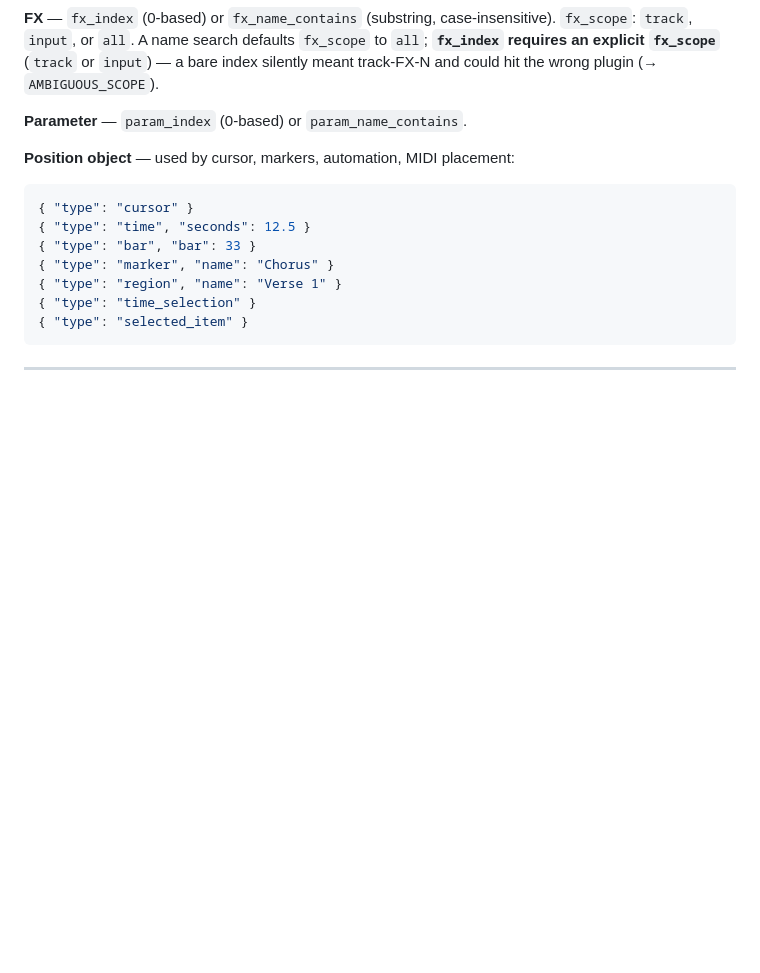
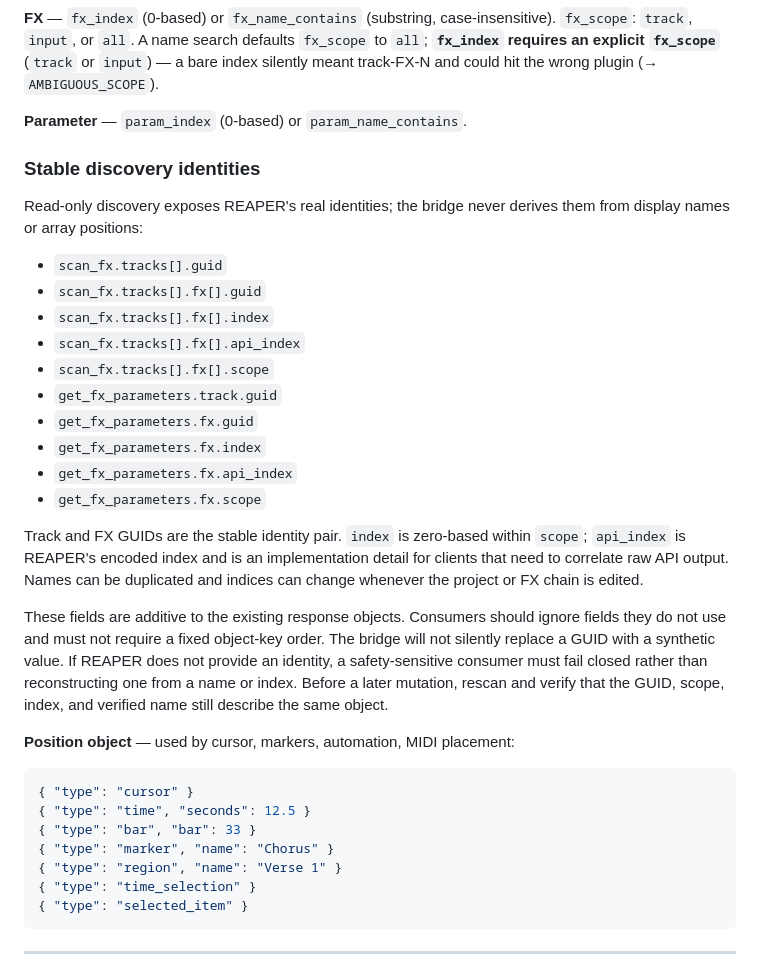
Before and after one commit to wretcher207/reaper-daemon, a Markdown page: bridge/command_schema.md, the part around the change. Rendered like a GitHub page; blank space fills up the shorter version.

```diff
--- a/bridge/command_schema.md
+++ b/bridge/command_schema.md
@@ -58,6 +58,35 @@ defaults `fx_scope` to `all`; **`fx_index` requires an explicit `fx_scope`**
 wrong plugin (→ `AMBIGUOUS_SCOPE`).
 
 **Parameter** — `param_index` (0-based) or `param_name_contains`.
+
+### Stable discovery identities
+
+Read-only discovery exposes REAPER's real identities; the bridge never derives
+them from display names or array positions:
+
+- `scan_fx.tracks[].guid`
+- `scan_fx.tracks[].fx[].guid`
+- `scan_fx.tracks[].fx[].index`
+- `scan_fx.tracks[].fx[].api_index`
+- `scan_fx.tracks[].fx[].scope`
+- `get_fx_parameters.track.guid`
+- `get_fx_parameters.fx.guid`
+- `get_fx_parameters.fx.index`
+- `get_fx_parameters.fx.api_index`
+- `get_fx_parameters.fx.scope`
+
+Track and FX GUIDs are the stable identity pair. `index` is zero-based within
+`scope`; `api_index` is REAPER's encoded index and is an implementation detail
+for clients that need to correlate raw API output. Names can be duplicated and
+indices can change whenever the project or FX chain is edited.
+
+These fields are additive to the existing response objects. Consumers should
+ignore fields they do not use and must not require a fixed object-key order.
+The bridge will not silently replace a GUID with a synthetic value. If REAPER
+does not provide an identity, a safety-sensitive consumer must fail closed
+rather than reconstructing one from a name or index. Before a later mutation,
+rescan and verify that the GUID, scope, index, and verified name still describe
+the same object.
 
 **Position object** — used by cursor, markers, automation, MIDI placement:
 
```
Also changed, not shown: README.md (+24 -1 lines).
